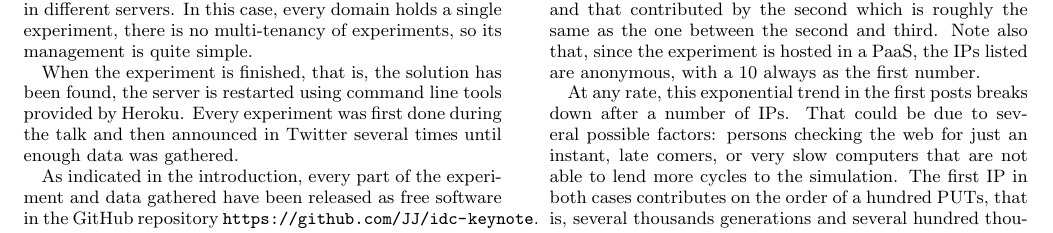
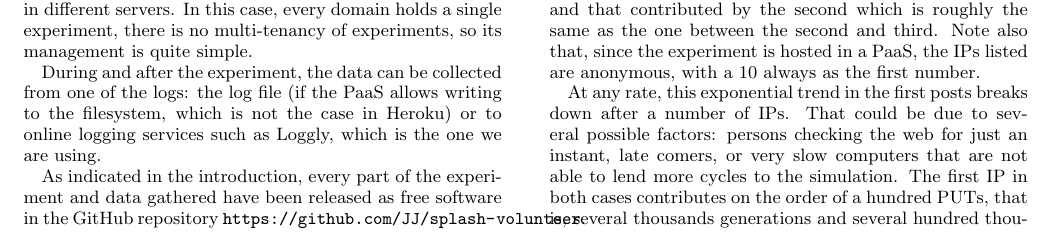
Before and after one commit to JJ/modeling-volunteer-computing, a LaTeX paper (modeling-volunteer-computing-gecco.tex): part of page 4 of 7, cut so that both start at the same text. Compiled offline with pdfLaTeX; the source files are stored in an older character set and shown here as Unicode.

Commit message:
Finishing description

```diff
--- a/modeling-volunteer-computing-gecco.tex
+++ b/modeling-volunteer-computing-gecco.tex
@@ -416,18 +416,14 @@ REST server can be hosted in different servers. In this case, every domain holds
 a single experiment, there is no multi-tenancy of experiments, so its
 management is quite simple.
 
-When the experiment is finished, that is, the solution has been found,
-the server is restarted using  command line tools provided by
-Heroku. Every experiment was first done during the talk and then
-announced in Twitter several times until enough data was gathered.
+During and after the experiment, the data can be collected from one of
+the logs: the log file (if the PaaS allows writing to the filesystem,
+which is not the case in Heroku) or to online logging services such as
+Loggly, which is the one we are using.
 
 As indicated in the introduction, every part of the experiment and
 data gathered have been released as free software in the GitHub
-repository \url{https://github.com/JJ/idc-keynote}. %FERGU: JJ, es
-                                %este el repo correcto, no?
-% Todo esto lo voy a cambiar, no lo mires mucho más que por
-% metodología. Ahora uso http://github.com/JJ/splash-volunteer
-These results
+repository \url{https://github.com/JJ/splash-volunteer}.
 will be analyzed in the next section.
 
 \section{Results}
```
